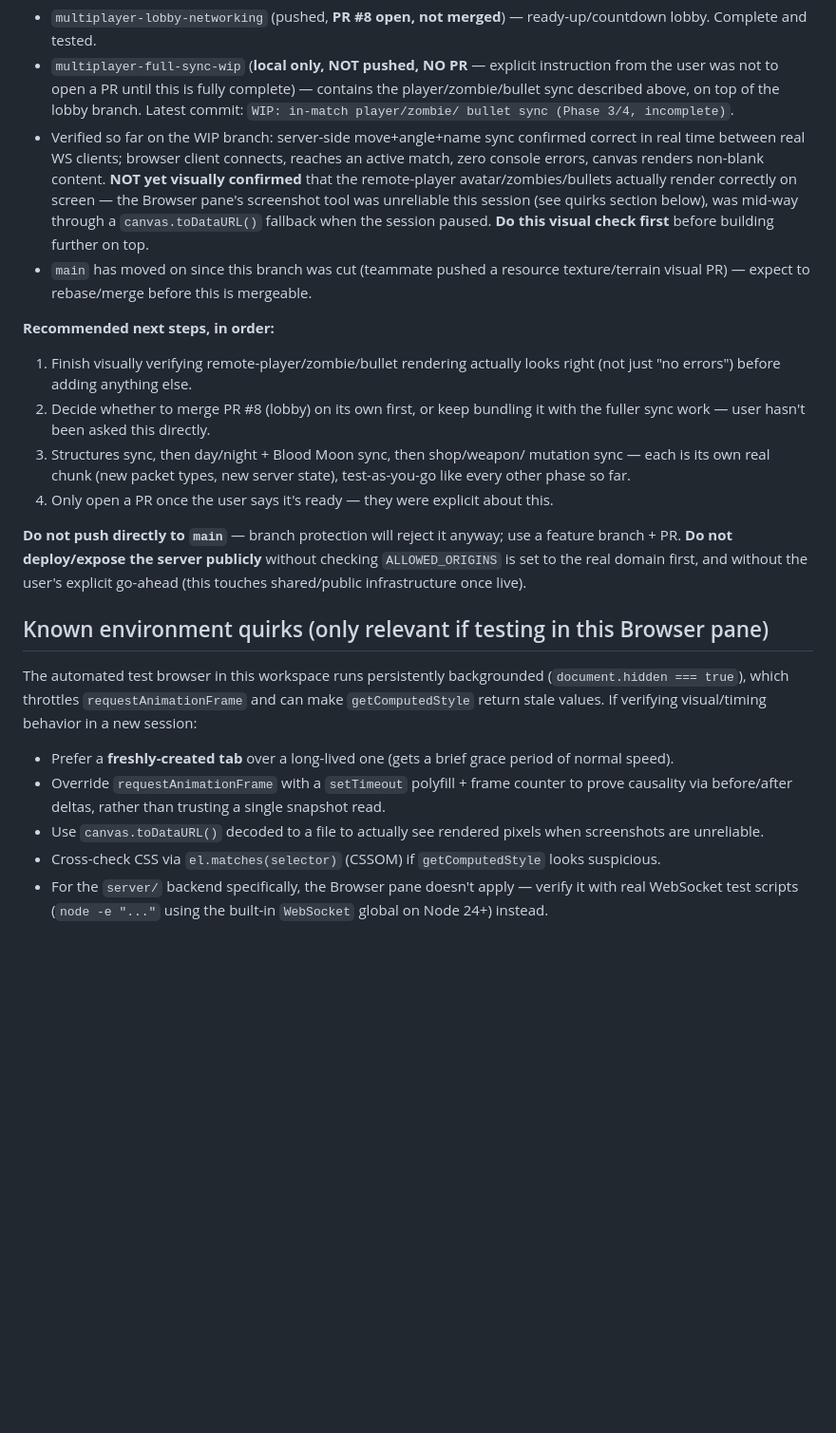
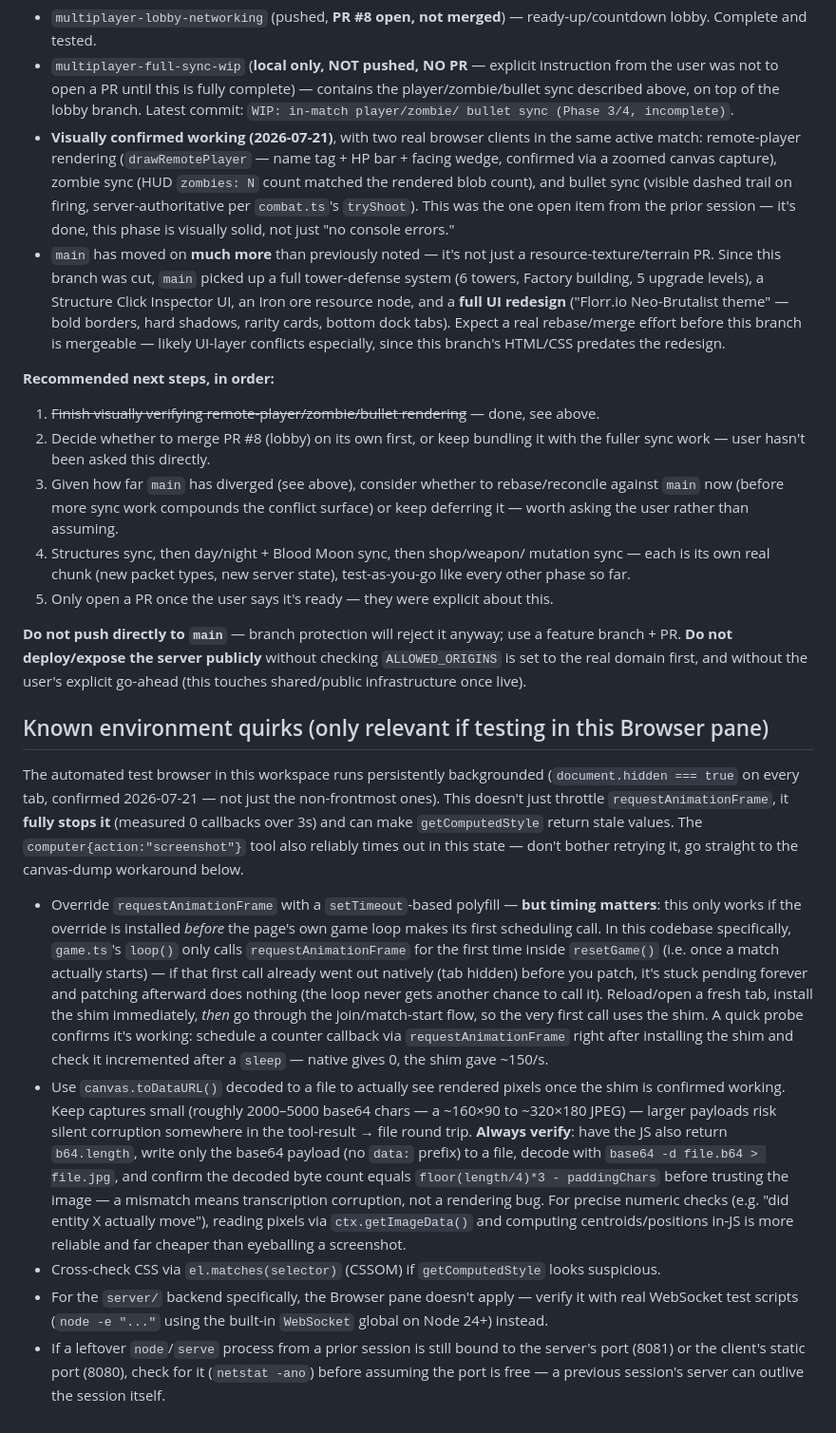
Before and after one commit to theonlyagi/nightfalls, a Markdown page: CLAUDE.md, the part around the change. Shown at 95% size. GitHub-like rendering; blank space fills up the shorter version.

Commit message:
Update handoff notes: visual sync verification done, main divergence scope
Confirms remote-player/zombie/bullet rendering all work correctly (not
just no console errors), and corrects the scope of main's divergence
(full tower-defense system + UI redesign, not just a visual PR).

Co-Authored-By: Claude Sonnet 5 <noreply@anthropic.com>

```diff
--- a/CLAUDE.md
+++ b/CLAUDE.md
@@ -100,28 +100,36 @@ see `server/NOTICE.md`):**
   complete) — contains the player/zombie/bullet sync described above, on
   top of the lobby branch. Latest commit: `WIP: in-match player/zombie/
   bullet sync (Phase 3/4, incomplete)`.
-- Verified so far on the WIP branch: server-side move+angle+name sync
-  confirmed correct in real time between real WS clients; browser client
-  connects, reaches an active match, zero console errors, canvas renders
-  non-blank content. **NOT yet visually confirmed** that the remote-player
-  avatar/zombies/bullets actually render correctly on screen — the
-  Browser pane's screenshot tool was unreliable this session (see quirks
-  section below), was mid-way through a `canvas.toDataURL()` fallback when
-  the session paused. **Do this visual check first** before building
-  further on top.
-- `main` has moved on since this branch was cut (teammate pushed a resource
-  texture/terrain visual PR) — expect to rebase/merge before this is
-  mergeable.
+- **Visually confirmed working (2026-07-21)**, with two real browser clients
+  in the same active match: remote-player rendering (`drawRemotePlayer` —
+  name tag + HP bar + facing wedge, confirmed via a zoomed canvas capture),
+  zombie sync (HUD `zombies: N` count matched the rendered blob count),
+  and bullet sync (visible dashed trail on firing, server-authoritative
+  per `combat.ts`'s `tryShoot`). This was the one open item from the prior
+  session — it's done, this phase is visually solid, not just "no console
+  errors."
+- `main` has moved on **much more** than previously noted — it's not just a
+  resource-texture/terrain PR. Since this branch was cut, `main` picked up
+  a full tower-defense system (6 towers, Factory building, 5 upgrade
+  levels), a Structure Click Inspector UI, an Iron ore resource node, and a
+  **full UI redesign** ("Florr.io Neo-Brutalist theme" — bold borders, hard
+  shadows, rarity cards, bottom dock tabs). Expect a real rebase/merge
+  effort before this branch is mergeable — likely UI-layer conflicts
+  especially, since this branch's HTML/CSS predates the redesign.
 
 **Recommended next steps, in order:**
-1. Finish visually verifying remote-player/zombie/bullet rendering actually
-   looks right (not just "no errors") before adding anything else.
+1. ~~Finish visually verifying remote-player/zombie/bullet rendering~~ —
+   done, see above.
 2. Decide whether to merge PR #8 (lobby) on its own first, or keep bundling
    it with the fuller sync work — user hasn't been asked this directly.
-3. Structures sync, then day/night + Blood Moon sync, then shop/weapon/
+3. Given how far `main` has diverged (see above), consider whether to
+   rebase/reconcile against `main` now (before more sync work compounds the
+   conflict surface) or keep deferring it — worth asking the user rather
+   than assuming.
+4. Structures sync, then day/night + Blood Moon sync, then shop/weapon/
    mutation sync — each is its own real chunk (new packet types, new server
    state), test-as-you-go like every other phase so far.
-4. Only open a PR once the user says it's ready — they were explicit about
+5. Only open a PR once the user says it's ready — they were explicit about
    this.
 
 **Do not push directly to `main`** — branch protection will reject it
@@ -133,18 +141,43 @@ infrastructure once live).
 ## Known environment quirks (only relevant if testing in this Browser pane)
 
 The automated test browser in this workspace runs persistently backgrounded
-(`document.hidden === true`), which throttles `requestAnimationFrame` and can
-make `getComputedStyle` return stale values. If verifying visual/timing
-behavior in a new session:
-- Prefer a **freshly-created tab** over a long-lived one (gets a brief grace
-  period of normal speed).
-- Override `requestAnimationFrame` with a `setTimeout` polyfill + frame
-  counter to prove causality via before/after deltas, rather than trusting a
-  single snapshot read.
-- Use `canvas.toDataURL()` decoded to a file to actually see rendered pixels
-  when screenshots are unreliable.
+(`document.hidden === true` on every tab, confirmed 2026-07-21 — not just the
+non-frontmost ones). This doesn't just throttle `requestAnimationFrame`, it
+**fully stops it** (measured 0 callbacks over 3s) and can make
+`getComputedStyle` return stale values. The `computer{action:"screenshot"}`
+tool also reliably times out in this state — don't bother retrying it, go
+straight to the canvas-dump workaround below.
+- Override `requestAnimationFrame` with a `setTimeout`-based polyfill —
+  **but timing matters**: this only works if the override is installed
+  *before* the page's own game loop makes its first scheduling call. In
+  this codebase specifically, `game.ts`'s `loop()` only calls
+  `requestAnimationFrame` for the first time inside `resetGame()` (i.e.
+  once a match actually starts) — if that first call already went out
+  natively (tab hidden) before you patch, it's stuck pending forever and
+  patching afterward does nothing (the loop never gets another chance to
+  call it). Reload/open a fresh tab, install the shim immediately, *then*
+  go through the join/match-start flow, so the very first call uses the
+  shim. A quick probe confirms it's working: schedule a counter callback
+  via `requestAnimationFrame` right after installing the shim and check it
+  incremented after a `sleep` — native gives 0, the shim gave ~150/s.
+- Use `canvas.toDataURL()` decoded to a file to actually see rendered
+  pixels once the shim is confirmed working. Keep captures small (roughly
+  2000–5000 base64 chars — a ~160×90 to ~320×180 JPEG) — larger payloads
+  risk silent corruption somewhere in the tool-result → file round trip.
+  **Always verify**: have the JS also return `b64.length`, write only the
+  base64 payload (no `data:` prefix) to a file, decode with
+  `base64 -d file.b64 > file.jpg`, and confirm the decoded byte count
+  equals `floor(length/4)*3 - paddingChars` before trusting the image —
+  a mismatch means transcription corruption, not a rendering bug. For
+  precise numeric checks (e.g. "did entity X actually move"), reading
+  pixels via `ctx.getImageData()` and computing centroids/positions in-JS
+  is more reliable and far cheaper than eyeballing a screenshot.
 - Cross-check CSS via `el.matches(selector)` (CSSOM) if `getComputedStyle`
   looks suspicious.
 - For the `server/` backend specifically, the Browser pane doesn't apply —
   verify it with real WebSocket test scripts (`node -e "..."` using the
   built-in `WebSocket` global on Node 24+) instead.
+- If a leftover `node`/`serve` process from a prior session is still
+  bound to the server's port (8081) or the client's static port (8080),
+  check for it (`netstat -ano`) before assuming the port is free — a
+  previous session's server can outlive the session itself.
```
